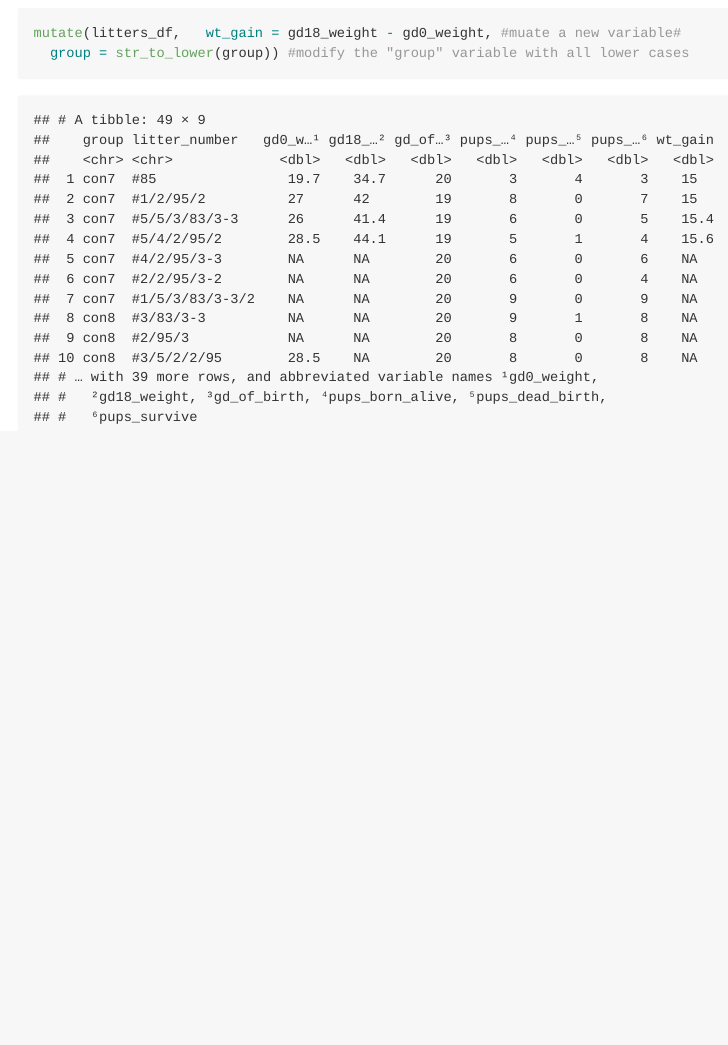
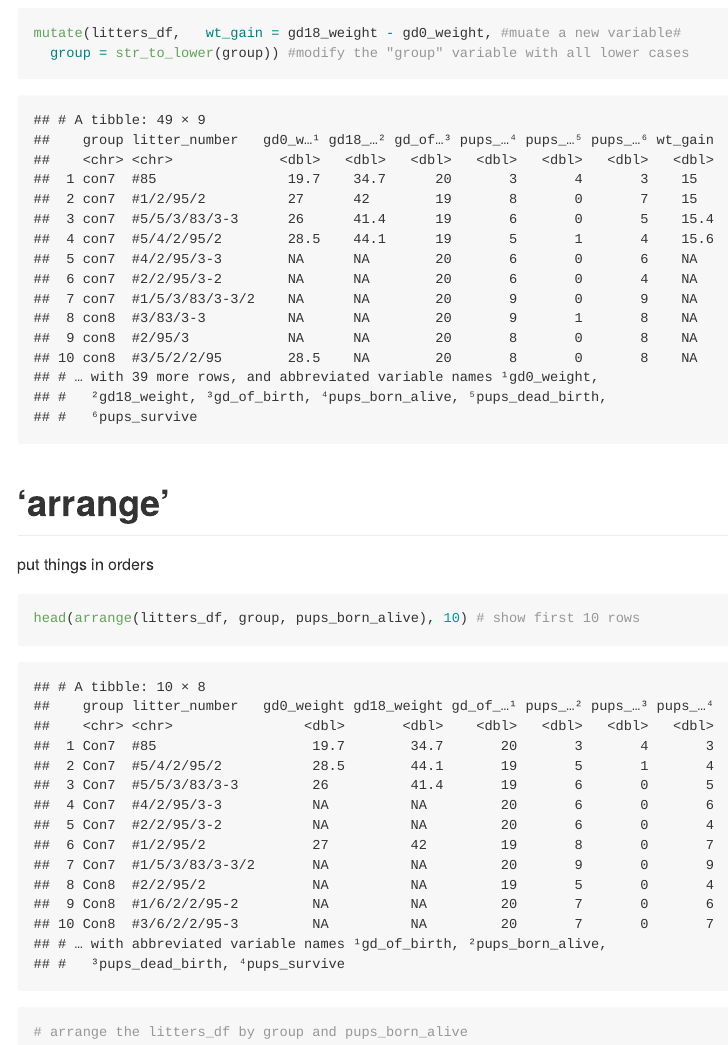
Before and after one commit to ys3508/Data_Wrangling_1, an R Markdown document (data_manipulation.Rmd): the page in a window 1100 px wide, from 9570 px down. The pictures show the output file data_manipulation.md that the author committed with the source, drawn offline in the style of GitHub.

Commit message:
arrange function

````diff
--- a/data_manipulation.Rmd
+++ b/data_manipulation.Rmd
@@ -105,3 +105,11 @@ modify old variables or create new variables
 mutate(litters_df,   wt_gain = gd18_weight - gd0_weight, #muate a new variable#
   group = str_to_lower(group)) #modify the "group" variable with all lower cases
 ```
+
+# 'arrange'
+put things in orders
+
+```{r}
+head(arrange(litters_df, group, pups_born_alive), 10) # show first 10 rows
+# arrange the litters_df by group and pups_born_alive
+```
````
Also changed, not shown: data_manipulation.md.
